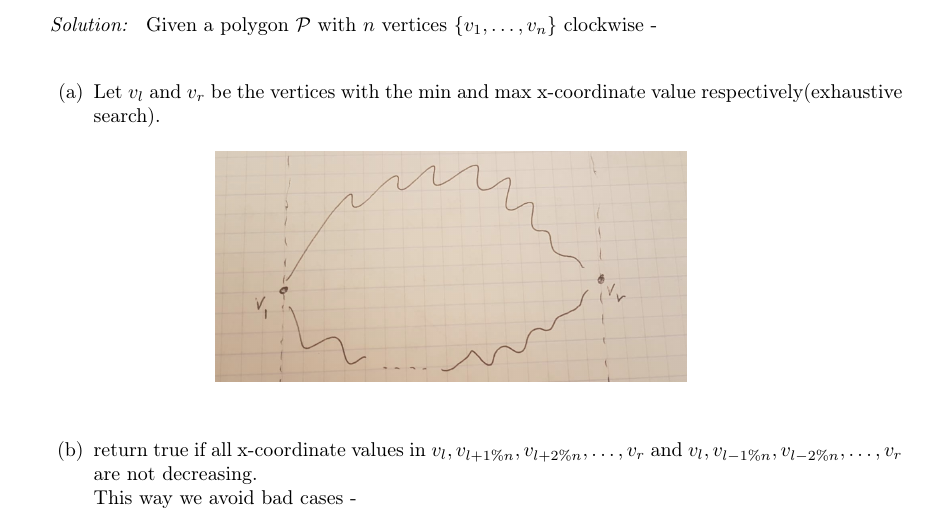
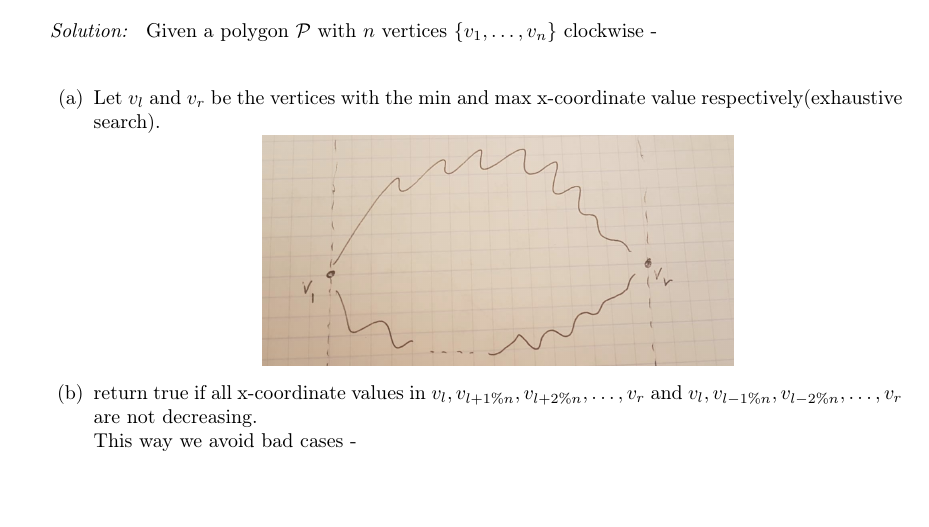
Before and after one commit to ofriman/Computational-Geometry, a LaTeX document (2/2.tex): part of page 2 of 4, cut so that both start at the same text. Compiled offline with pdfLaTeX.

Commit message:
review 2

```diff
--- a/2/2.tex
+++ b/2/2.tex
@@ -91,10 +91,11 @@ Describe in detail an efficient algorithm that, given a polygon $\mathcal{P}$ wi
 Given a polygon $\mathcal{P}$ with $n$ vertices $\{v_1, \ldots, v_n \}$ clockwise - \\
 
  \begin{enumerate}
-   \item  \label{itm:setp1}  Let $v_l$ and $v_r$ be the  vertices with the min and max  x-coordinate value  respectively(exhaustive search).
-    \begin{figure}[h!]
-\includegraphics[scale=0.2]{chanis}
-\centering
-\end{figure} \\
+   \item  \label{itm:setp1}  Let $v_l$ and $v_r$ be the  vertices with the min and max  x-coordinate value  respectively(exhaustive search).\\
+         \begin{minipage}{\linewidth}
+            \centering
+            \includegraphics[scale=0.2]{chanis}
+        \end{minipage} \\
 \item \label{itm:setp2} return true if all  x-coordinate values in  $v_l, v_{l+1\%n}, v_{l+2\%n}, \ldots, v_r$ and $v_l, v_{l-1\%n}, v_{l-2\%n}, \ldots, v_r$ are not decreasing.\\
-This way we avoid bad cases -
+This way we avoid bad cases -\\
+      \begin{minipage}{\linewidth}
```
Also changed, not shown: 2/2.tex (8 more changed lines).
